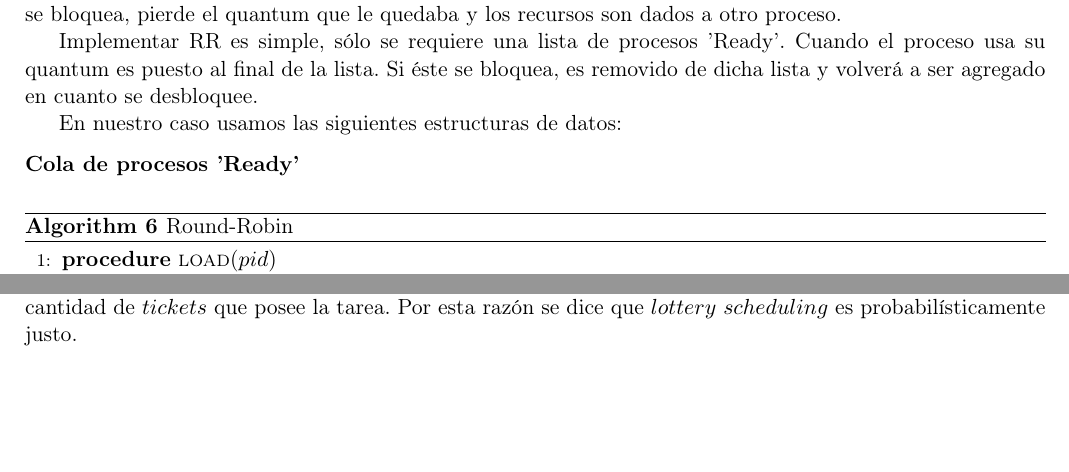
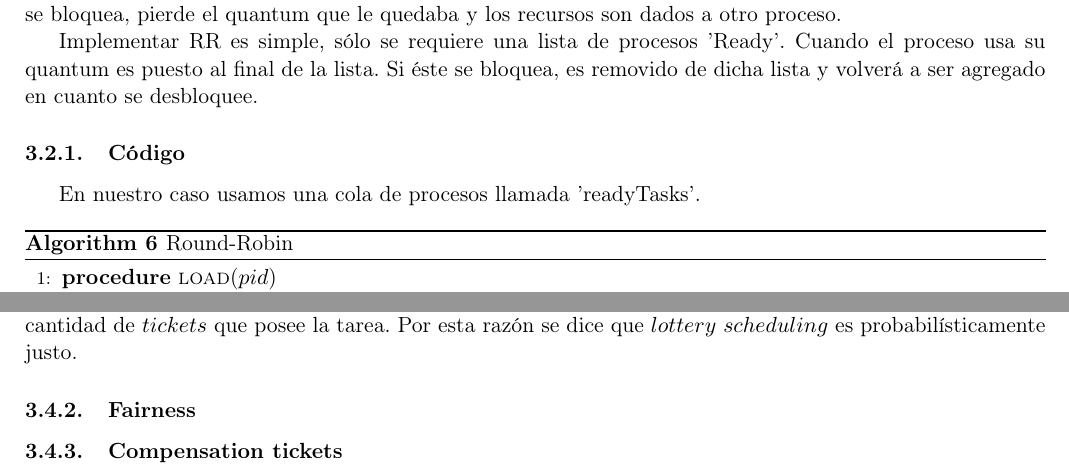
Before and after one commit to ltdicai/sistemas_tp1, a LaTeX document (informe/informe.tex, which reads informe/Lottery/lottery.tex, informe/RR/RR.tex): two parts of pages 8 and 12 of 13, joined at a grey line, cut so that both start at the same text, the shorter picture padded with empty space. Compiled offline with pdfLaTeX.

Commit message:
mas arreglos visuales + comienzo ej 10

```diff
--- a/informe/Lottery/lottery.tex
+++ b/informe/Lottery/lottery.tex
@@ -28,3 +28,7 @@ Se puede probar que la cantidad de loter\'ias ganadas por la tarea $j$ sigue una
 \]
 
 Esto implica que el valor promedio de la cantidad de loter\'ias ganadas es directamente proporcional a la cantidad de $tickets$ que posee la tarea. Por esta raz\'on se dice que $lottery$ $scheduling$ es probabil\'isticamente justo.
+
+\subsubsection{Fairness}
+
+\subsubsection{Compensation tickets}
--- a/informe/RR/RR.tex
+++ b/informe/RR/RR.tex
@@ -9,10 +9,9 @@ Implementar RR es simple, sólo se requiere una lista de procesos 'Ready'.
 Cuando el proceso usa su quantum es puesto al final de la lista.
 Si éste se bloquea, es removido de dicha lista y volverá a ser agregado en cuanto se desbloquee.
 
-En nuestro caso usamos las siguientes estructuras de datos:
- \begin{description}
-  \item[Cola de procesos 'Ready']{}
- \end{description}
+\subsubsection{Código}
+
+En nuestro caso usamos una cola de procesos llamada 'readyTasks'.
 
 \begin{algorithm}
  \caption{Round-Robin}
```
Also changed, not shown: informe/RR2/RR2.tex (+2 -2 lines), informe/Lottery/ej10_1.png (added), informe/informe.pdf, informe/RR/RR.tex (2 more changed lines), 3 other files.
